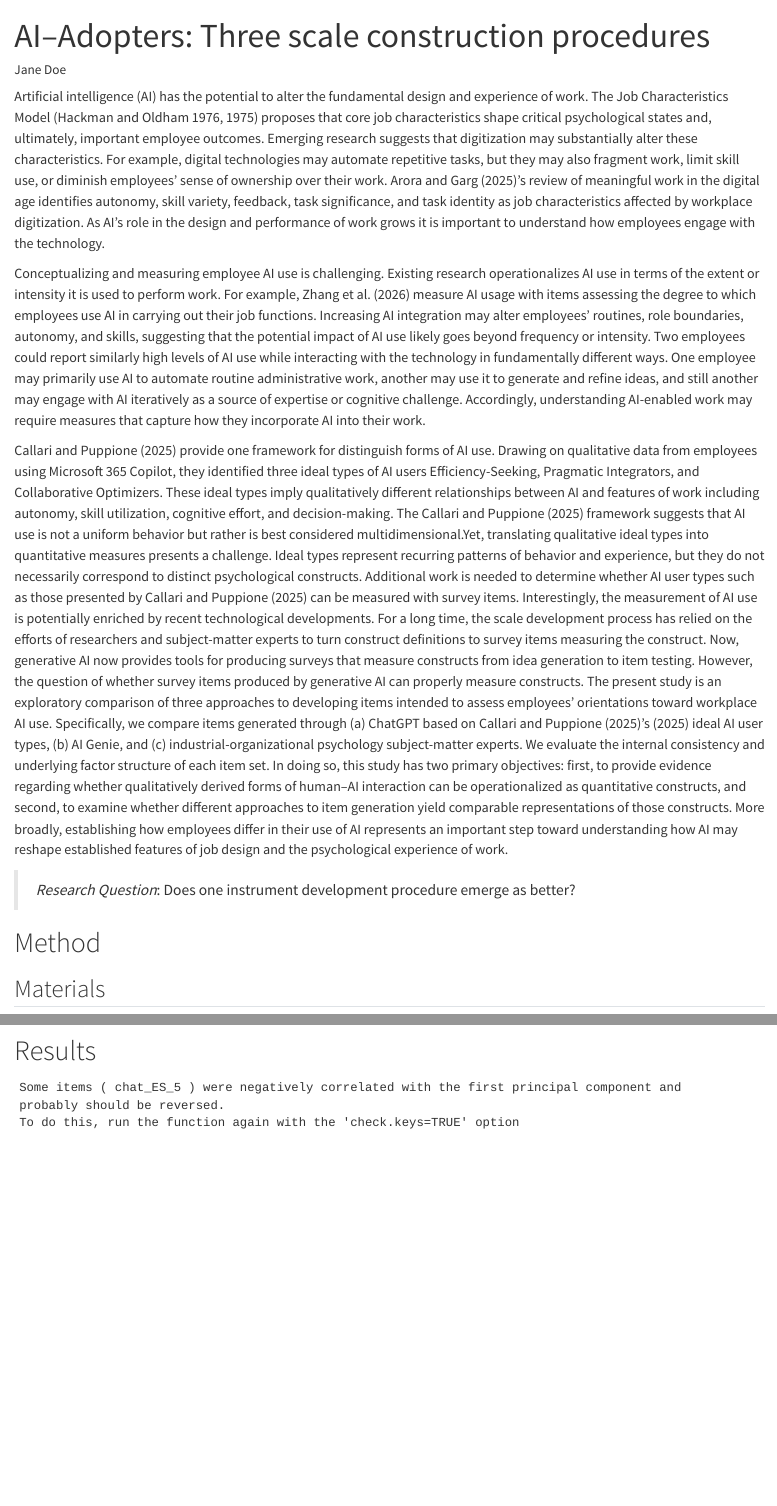
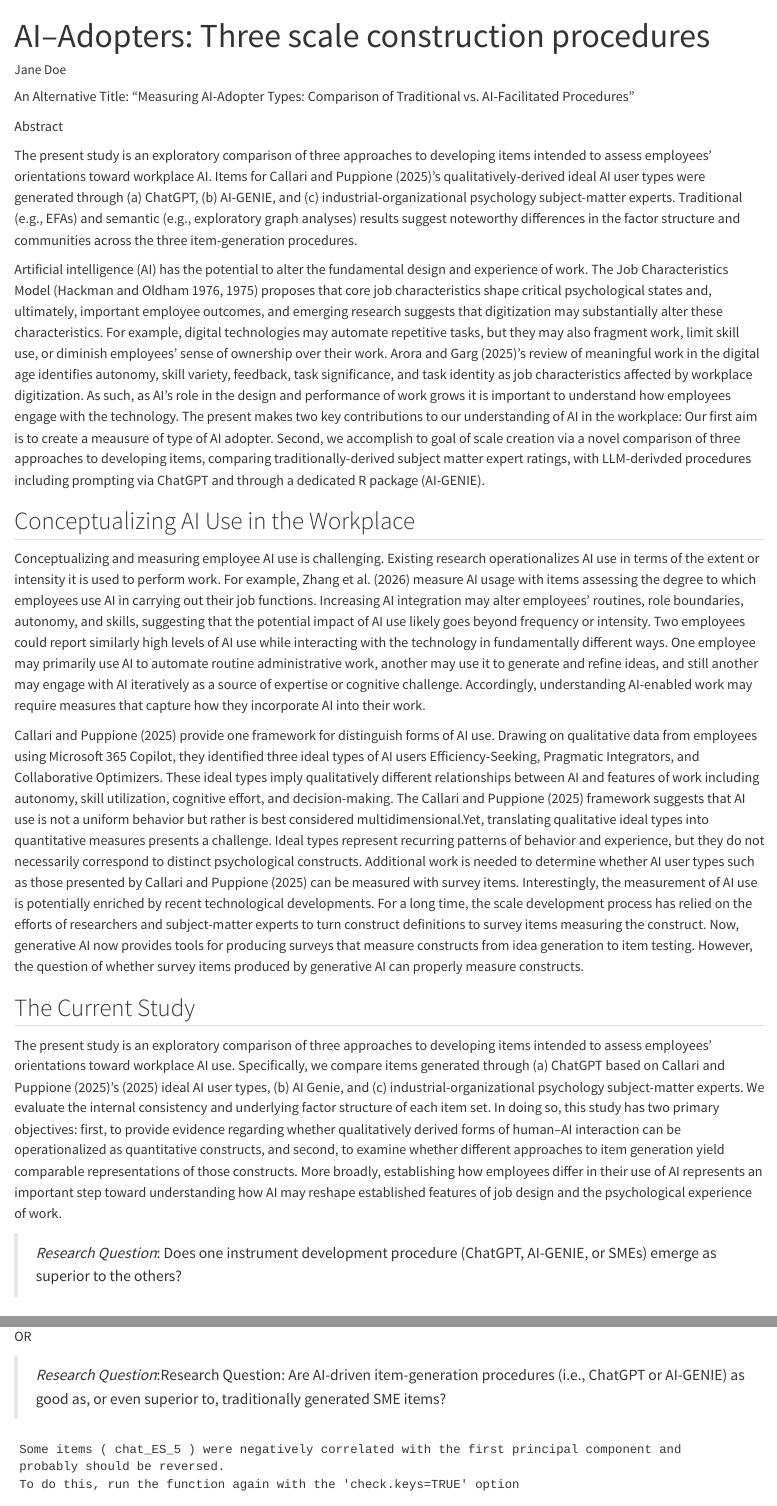
Before and after one commit to jtkulas/AI_JCM, a Quarto document (AI_JCM.qmd): the page in a window 1100 px wide, from its top, and a second part further down, joined at a grey line. Rendered offline with R 4.5, knitr and Pandoc in place of Quarto, with nearby package versions; drawn as R Markdown's standard HTML page in place of the format the file asks for; some code elsewhere in the file could not run offline.

Commit message:
Updating SIOP submission (e.g., added abstract, suggested title, new RQ framing).

```diff
--- a/AI_JCM.qmd
+++ b/AI_JCM.qmd
@@ -20,13 +20,19 @@
   message: false
 ---
 
+An Alternative Title: "Measuring AI-Adopter Types: Comparison of Traditional vs. AI-Facilitated Procedures"
+
+Abstract
+
+The present study is an exploratory comparison of three approaches to developing items intended to assess employees’ orientations toward workplace AI. Items for Callari and Puppione (2025)’s qualitatively-derived ideal AI user types were generated through (a) ChatGPT, (b) AI-GENIE, and (c) industrial-organizational psychology subject-matter experts. Traditional (e.g., EFAs) and semantic (e.g., exploratory graph analyses) results suggest noteworthy differences in the factor structure and communities across the three item-generation procedures.
+
 Artificial intelligence (AI) has the potential to alter the fundamental
-design and experience of work. The Job Characteristics Model [@hackman1976motivation; @hackman1975development] proposes that core job characteristics shape critical psychological states and, ultimately, important employee outcomes. Emerging research suggests that digitization may substantially alter these characteristics. For example, digital technologies may automate repetitive tasks, but they may also fragment work, limit skill
-use, or diminish employees’ sense of ownership over their work. @arora2025meaningful's review of meaningful work in the digital age
+design and experience of work. The Job Characteristics Model [@hackman1976motivation; @hackman1975development] proposes that core job characteristics shape critical psychological states and, ultimately, important employee outcomes, and emerging research suggests that digitization may substantially alter these characteristics. For example, digital technologies may automate repetitive tasks, but they may also fragment work, limit skill use, or diminish employees’ sense of ownership over their work. @arora2025meaningful's review of meaningful work in the digital age
 identifies autonomy, skill variety, feedback, task significance, and
 task identity as job characteristics affected by workplace digitization.
-As AI’s role in the design and performance of work grows it is important
-to understand how employees engage with the technology.
+As such, as AI’s role in the design and performance of work grows it is important to understand how employees engage with the technology. The present makes two key contributions to our understanding of AI in the workplace: Our first aim is to create a meausure of type of AI adopter. Second, we accomplish to goal of scale creation via a novel comparison of three approaches to developing items, comparing traditionally-derived subject matter expert ratings, with LLM-derivded procedures including prompting via ChatGPT and through a dedicated R package (AI-GENIE).
+
+## Conceptualizing AI Use in the Workplace
 
 Conceptualizing and measuring employee AI use is challenging. Existing
 research operationalizes AI use in terms of the extent or intensity it
@@ -64,8 +70,11 @@
 measuring the construct. Now, generative AI now provides tools for
 producing surveys that measure constructs from idea generation to item
 testing. However, the question of whether survey items produced by
-generative AI can properly measure constructs. The present study is an
-exploratory comparison of three approaches to developing items intended
+generative AI can properly measure constructs.
+
+## The Current Study
+
+The present study is an exploratory comparison of three approaches to developing items intended
 to assess employees’ orientations toward workplace AI use. Specifically,
 we compare items generated through (a) ChatGPT based on @callari2025meaningful’s (2025) ideal AI user types, (b) AI Genie, and (c)
 industrial-organizational psychology subject-matter experts. We evaluate
@@ -79,9 +88,9 @@
 important step toward understanding how AI may reshape established
 features of job design and the psychological experience of work.
 
->*Research Question*: Does one instrument development procedure emerge as better?
+>*Research Question*: Does one instrument development procedure (ChatGPT, AI-GENIE, or SMEs) emerge as superior to the others?
 
-# Method
+OR
 
-## Materials
+>*Research Question*:Research Question: Are AI-driven item-generation procedures (i.e., ChatGPT or AI-GENIE) as good as, or even superior to, traditionally generated SME items?
 
```
Also changed, not shown: AI_JCM.qmd (46 more changed lines), 1 other file.
